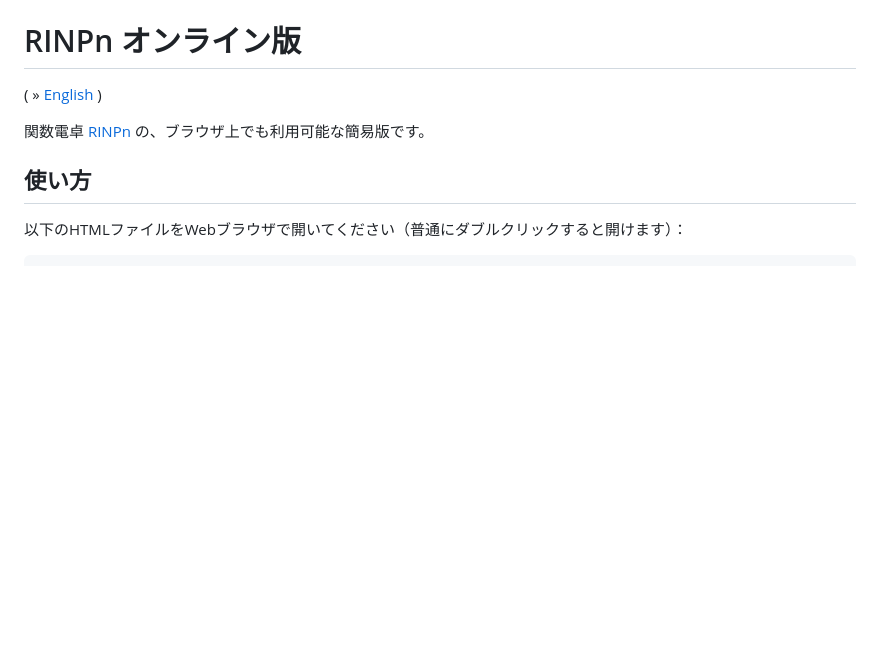
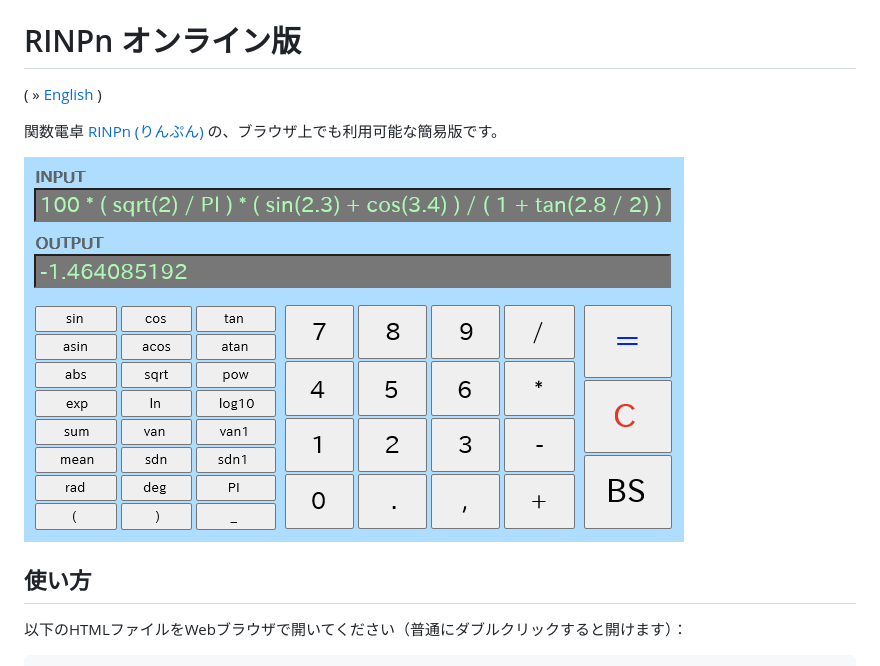
Before and after one commit to RINEARN/rinpn-online, a Markdown page: README_JAPANESE.md, the part around the change. Rendered like a GitHub page; pictures changed too: screen.png (added); blank space fills up the shorter version.

```diff
--- a/README_JAPANESE.md
+++ b/README_JAPANESE.md
@@ -3,7 +3,9 @@
 ( &raquo; [English](./README.md) )
 
 
-関数電卓 [RINPn](https://github.com/RINEARN/rinpn) の、ブラウザ上でも利用可能な簡易版です。
+関数電卓 [RINPn (りんぷん)](https://github.com/RINEARN/rinpn) の、ブラウザ上でも利用可能な簡易版です。
+
+![Screen](./screen.png)
 
 
 ## 使い方
```
Also changed, not shown: README.md (+3 -1 lines).
